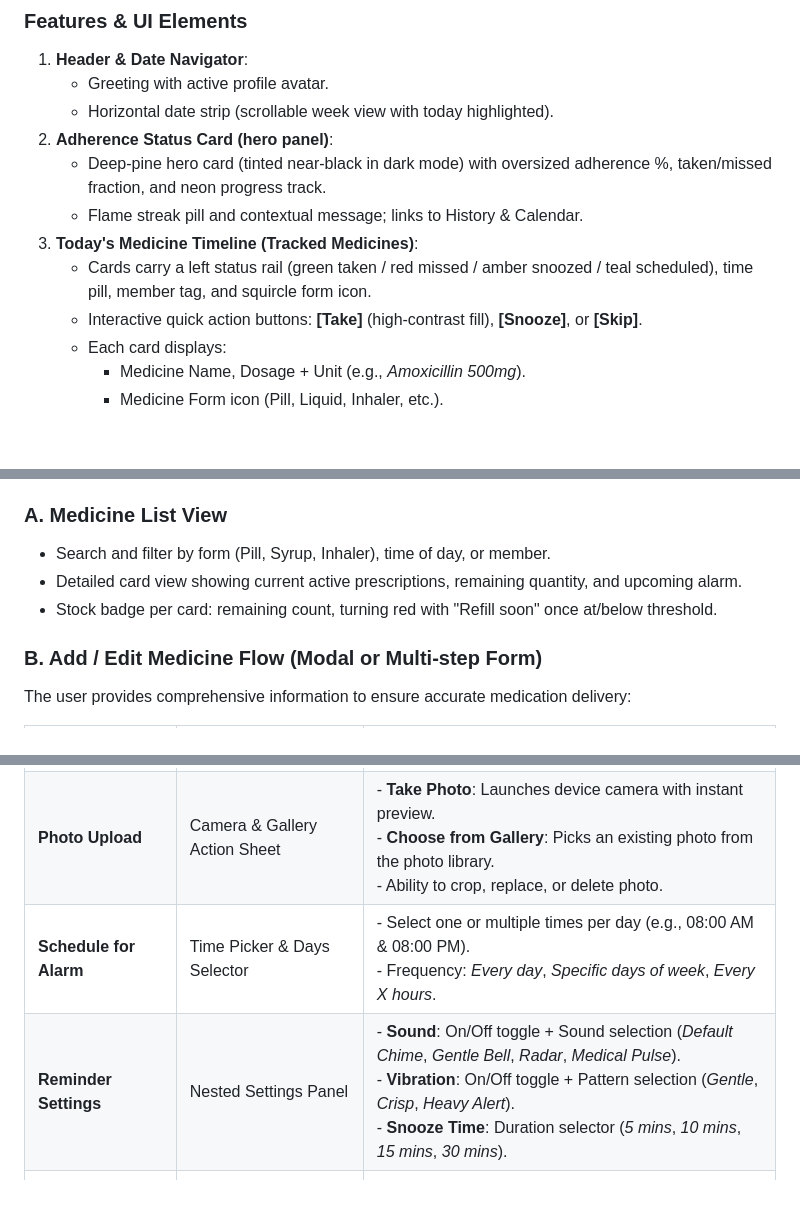
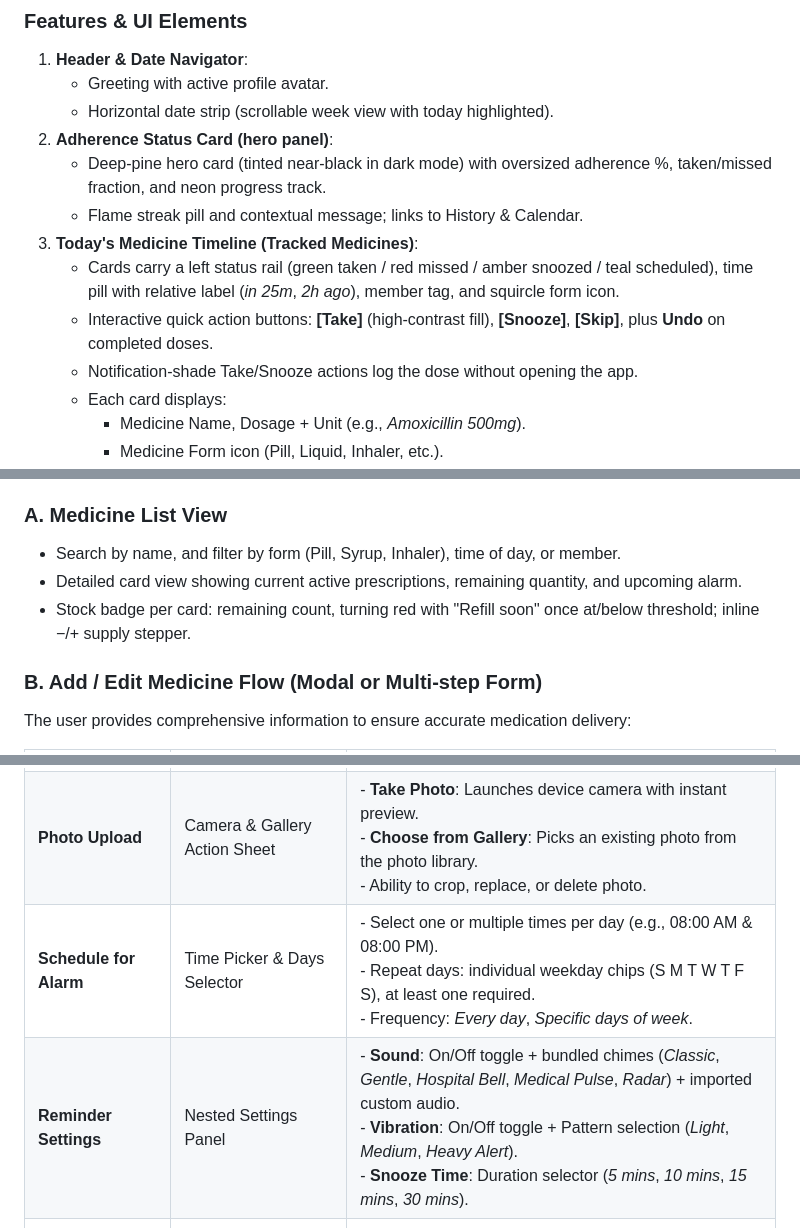
Before and after one commit to alkaiyali/sep29hackpractice, a Markdown page: Context/03_SECTIONS_AND_FEATURES.md, 3 parts joined by grey strips. GitHub-like rendering; blank space fills up the shorter version.

```diff
--- a/Context/03_SECTIONS_AND_FEATURES.md
+++ b/Context/03_SECTIONS_AND_FEATURES.md
@@ -16,8 +16,9 @@ The Dashboard is the daily hub that gives users an immediate view of today's med
    - Deep-pine hero card (tinted near-black in dark mode) with oversized adherence %, taken/missed fraction, and neon progress track.
    - Flame streak pill and contextual message; links to History & Calendar.
 3. **Today's Medicine Timeline (Tracked Medicines)**:
-   - Cards carry a left status rail (green taken / red missed / amber snoozed / teal scheduled), time pill, member tag, and squircle form icon.
-   - Interactive quick action buttons: **[Take]** (high-contrast fill), **[Snooze]**, or **[Skip]**.
+   - Cards carry a left status rail (green taken / red missed / amber snoozed / teal scheduled), time pill with relative label (*in 25m*, *2h ago*), member tag, and squircle form icon.
+   - Interactive quick action buttons: **[Take]** (high-contrast fill), **[Snooze]**, **[Skip]**, plus **Undo** on completed doses.
+   - Notification-shade Take/Snooze actions log the dose without opening the app.
    - Each card displays:
      - Medicine Name, Dosage + Unit (e.g., *Amoxicillin 500mg*).
      - Medicine Form icon (Pill, Liquid, Inhaler, etc.).
@@ -57,9 +58,9 @@ A dedicated audit view for compliance over time (opened from the Dashboard adher
 The Medicine Section handles the full lifecycle of medicine cataloging, scheduling, and reminder configuration.
 
 ### A. Medicine List View
-- Search and filter by form (Pill, Syrup, Inhaler), time of day, or member.
+- Search by name, and filter by form (Pill, Syrup, Inhaler), time of day, or member.
 - Detailed card view showing current active prescriptions, remaining quantity, and upcoming alarm.
-- Stock badge per card: remaining count, turning red with "Refill soon" once at/below threshold.
+- Stock badge per card: remaining count, turning red with "Refill soon" once at/below threshold; inline −/+ supply stepper.
 
 ### B. Add / Edit Medicine Flow (Modal or Multi-step Form)
 The user provides comprehensive information to ensure accurate medication delivery:
@@ -72,8 +73,8 @@ The user provides comprehensive information to ensure accurate medication delive
 | **Instruction** | Chip Selector / Dropdown | *Before Meal*, *With Food / After Meal*, *Empty Stomach*, *Before Bed*, *Anytime* |
 | **Optional Notes** | Multiline Text | e.g., *"Drink with a full glass of water. Avoid taking with grapefruit."* |
 | **Photo Upload** | Camera & Gallery Action Sheet | - **Take Photo**: Launches device camera with instant preview.<br>- **Choose from Gallery**: Picks an existing photo from the photo library.<br>- Ability to crop, replace, or delete photo. |
-| **Schedule for Alarm** | Time Picker & Days Selector | - Select one or multiple times per day (e.g., 08:00 AM & 08:00 PM).<br>- Frequency: *Every day*, *Specific days of week*, *Every X hours*. |
-| **Reminder Settings** | Nested Settings Panel | - **Sound**: On/Off toggle + Sound selection (*Default Chime*, *Gentle Bell*, *Radar*, *Medical Pulse*).<br>- **Vibration**: On/Off toggle + Pattern selection (*Gentle*, *Crisp*, *Heavy Alert*).<br>- **Snooze Time**: Duration selector (*5 mins*, *10 mins*, *15 mins*, *30 mins*). |
+| **Schedule for Alarm** | Time Picker & Days Selector | - Select one or multiple times per day (e.g., 08:00 AM & 08:00 PM).<br>- Repeat days: individual weekday chips (S M T W T F S), at least one required.<br>- Frequency: *Every day*, *Specific days of week*. |
+| **Reminder Settings** | Nested Settings Panel | - **Sound**: On/Off toggle + bundled chimes (*Classic*, *Gentle*, *Hospital Bell*, *Medical Pulse*, *Radar*) + imported custom audio.<br>- **Vibration**: On/Off toggle + Pattern selection (*Light*, *Medium*, *Heavy Alert*).<br>- **Snooze Time**: Duration selector (*5 mins*, *10 mins*, *15 mins*, *30 mins*). |
 | **Target Recipient** | Member Selector | *Myself* or any member from *Care Circle* |
 | **Supply & Refill Tracker** | Optional Numeric Fields + Phone | - **Doses left in supply** (optional).<br>- **Alert at or below** threshold (default 3).<br>- **Pharmacy phone** for one-tap `tel:` refill calls. |
 | **Scan Label Shortcut** | Camera / Gallery → OCR → Confirm | Photograph a prescription label; OCR pre-fills name, strength, directions into this form for confirmation. |
```
Also changed, not shown: Context/02_TECH_STACK_AND_FRAMEWORK.md (+3 -1 lines), Context/05_UPDATE_RULES_AND_MAINTENANCE.md (+1 -0 lines).
